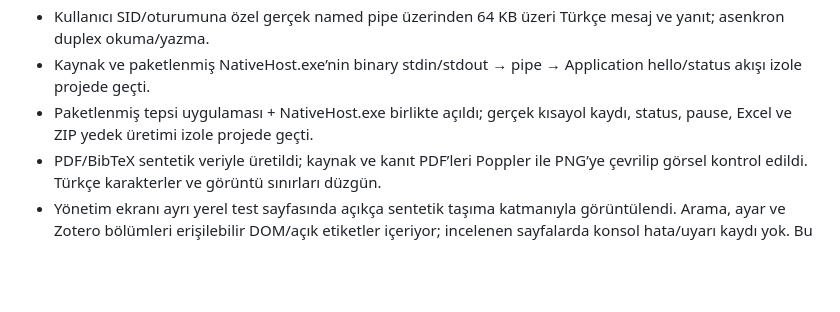
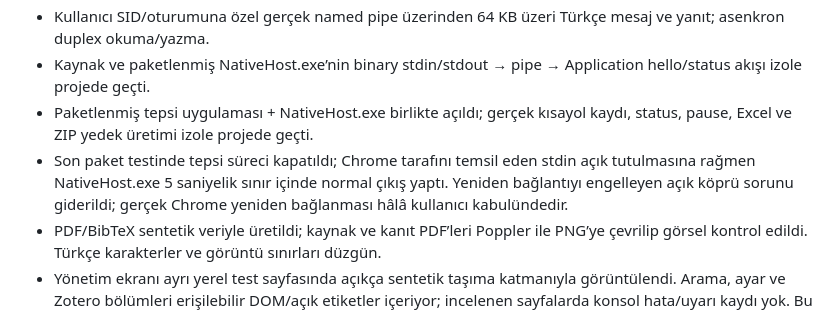
Before and after one commit to HasanBasriTaskin/Tez_Otomatize, a Markdown page: docs/TEST_RAPORU.md, the part around the change. GitHub-like rendering; blank space fills up the shorter version.

Commit message:
docs: record final packaged Windows smoke test results

```diff
--- a/docs/TEST_RAPORU.md
+++ b/docs/TEST_RAPORU.md
@@ -12,6 +12,7 @@ Bu belge otomatik test ile canlı kullanıcı kabulünü ayırır. Canlı veri t
 - Kullanıcı SID/oturumuna özel gerçek named pipe üzerinden 64 KB üzeri Türkçe mesaj ve yanıt; asenkron duplex okuma/yazma.
 - Kaynak ve paketlenmiş NativeHost.exe’nin binary stdin/stdout → pipe → Application hello/status akışı izole projede geçti.
 - Paketlenmiş tepsi uygulaması + NativeHost.exe birlikte açıldı; gerçek kısayol kaydı, status, pause, Excel ve ZIP yedek üretimi izole projede geçti.
+- Son paket testinde tepsi süreci kapatıldı; Chrome tarafını temsil eden stdin açık tutulmasına rağmen NativeHost.exe 5 saniyelik sınır içinde normal çıkış yaptı. Yeniden bağlantıyı engelleyen açık köprü sorunu giderildi; gerçek Chrome yeniden bağlanması hâlâ kullanıcı kabulündedir.
 - PDF/BibTeX sentetik veriyle üretildi; kaynak ve kanıt PDF’leri Poppler ile PNG’ye çevrilip görsel kontrol edildi. Türkçe karakterler ve görüntü sınırları düzgün.
 - Yönetim ekranı ayrı yerel test sayfasında açıkça sentetik taşıma katmanıyla görüntülendi. Arama, ayar ve Zotero bölümleri erişilebilir DOM/açık etiketler içeriyor; incelenen sayfalarda konsol hata/uyarı kaydı yok. Bu test Chrome Native Messaging entegrasyonunun yerine geçmez.
 
```
Also changed, not shown: docs/IMPLEMENTATION.md (+1 -0 lines).
